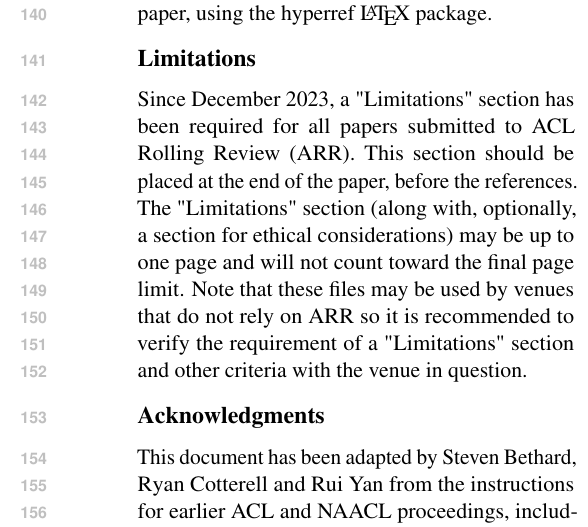
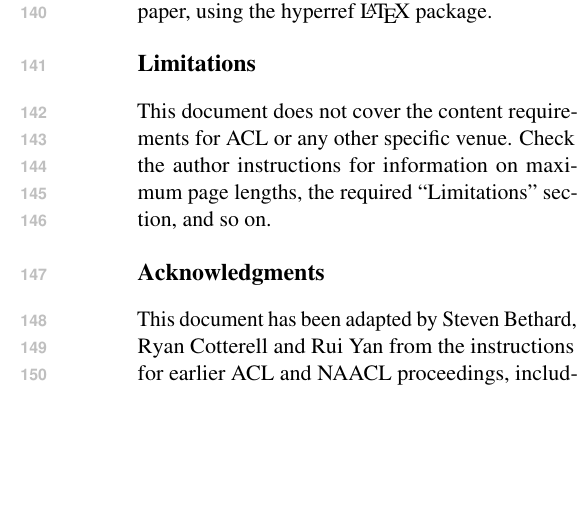
Before and after one commit to acl-org/acl-style-files, a LaTeX paper (latex/acl_latex.tex): part of one column of page 3 of 4, cut so that both start at the same text, the shorter picture padded with empty space. Compiled offline with pdfLaTeX.

Commit message:
This document does not cover the content requirements for ACL or any other specific venue.

```diff
--- a/latex/acl_latex.tex
+++ b/latex/acl_latex.tex
@@ -338,7 +338,11 @@ If a Bib\TeX{} entry has a URL or DOI field, the paper title in the references s
 
 \section*{Limitations}
 
-Since December 2023, a "Limitations" section has been required for all papers submitted to ACL Rolling Review (ARR). This section should be placed at the end of the paper, before the references. The "Limitations" section (along with, optionally, a section for ethical considerations) may be up to one page and will not count toward the final page limit. Note that these files may be used by venues that do not rely on ARR so it is recommended to verify the requirement of a "Limitations" section and other criteria with the venue in question.
+This document does not cover the content requirements for ACL or any
+other specific venue.  Check the author instructions for
+information on
+maximum page lengths, the required ``Limitations'' section,
+and so on.
 
 \section*{Acknowledgments}
 
```
